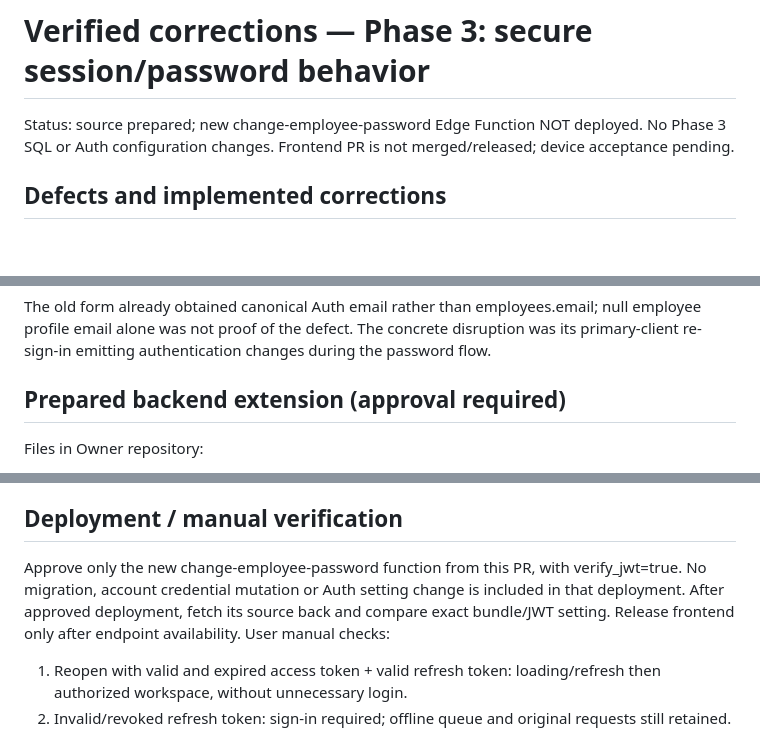
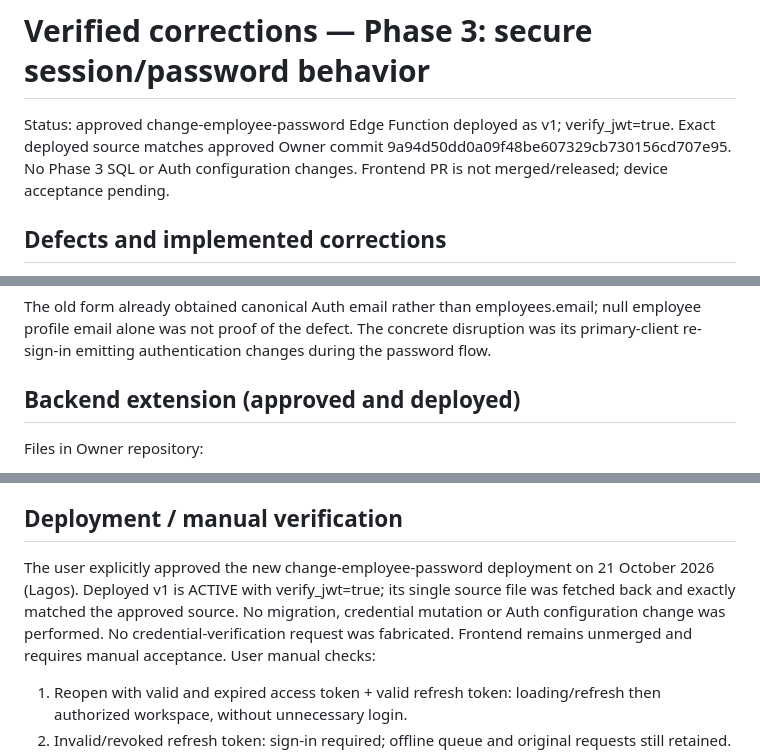
Before and after one commit to Heaven-cc/Trexven, a Markdown page: docs/implementation/verified_corrections_phase_3.md, 3 parts joined by grey strips. Drawn GitHub-style; blank space fills up the shorter version.

Commit message:
Record approved self-service password endpoint deployment

```diff
--- a/docs/implementation/verified_corrections_phase_3.md
+++ b/docs/implementation/verified_corrections_phase_3.md
@@ -1,6 +1,6 @@
 # Verified corrections — Phase 3: secure session/password behavior
 
-Status: source prepared; new change-employee-password Edge Function NOT deployed.
+Status: approved change-employee-password Edge Function deployed as v1; verify_jwt=true. Exact deployed source matches approved Owner commit 9a94d50dd0a09f48be607329cb730156cd707e95.
 No Phase 3 SQL or Auth configuration changes. Frontend PR is not merged/released; device acceptance pending.
 
 ## Defects and implemented corrections
@@ -14,7 +14,7 @@ Its initialize() starts recoverSession asynchronously. POS's auth stream error h
 
 The old form already obtained canonical Auth email rather than employees.email; null employee profile email alone was not proof of the defect. The concrete disruption was its primary-client re-sign-in emitting authentication changes during the password flow.
 
-## Prepared backend extension (approval required)
+## Backend extension (approved and deployed)
 
 Files in Owner repository:
 - supabase/functions/change-employee-password/index.ts
@@ -47,8 +47,7 @@ https://supabase.com/docs/guides/auth/password-security#password-strength-and-le
 
 ## Deployment / manual verification
 
-Approve only the new change-employee-password function from this PR, with verify_jwt=true. No migration, account credential mutation or Auth setting change is included in that deployment.
-After approved deployment, fetch its source back and compare exact bundle/JWT setting. Release frontend only after endpoint availability.
+The user explicitly approved the new change-employee-password deployment on 21 October 2026 (Lagos). Deployed v1 is ACTIVE with verify_jwt=true; its single source file was fetched back and exactly matched the approved source. No migration, credential mutation or Auth configuration change was performed. No credential-verification request was fabricated. Frontend remains unmerged and requires manual acceptance.
 User manual checks:
 1. Reopen with valid and expired access token + valid refresh token: loading/refresh then authorized workspace, without unnecessary login.
 2. Invalid/revoked refresh token: sign-in required; offline queue and original requests still retained.
```
Also changed, not shown: other parts of docs/implementation/verified_corrections_phase_3.md (+2 -2 lines).
